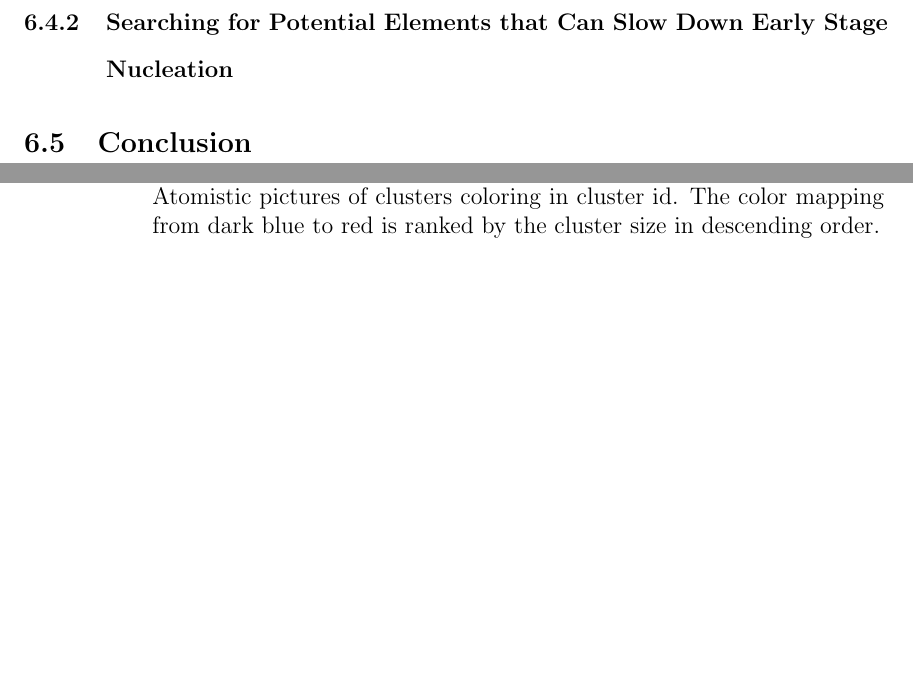
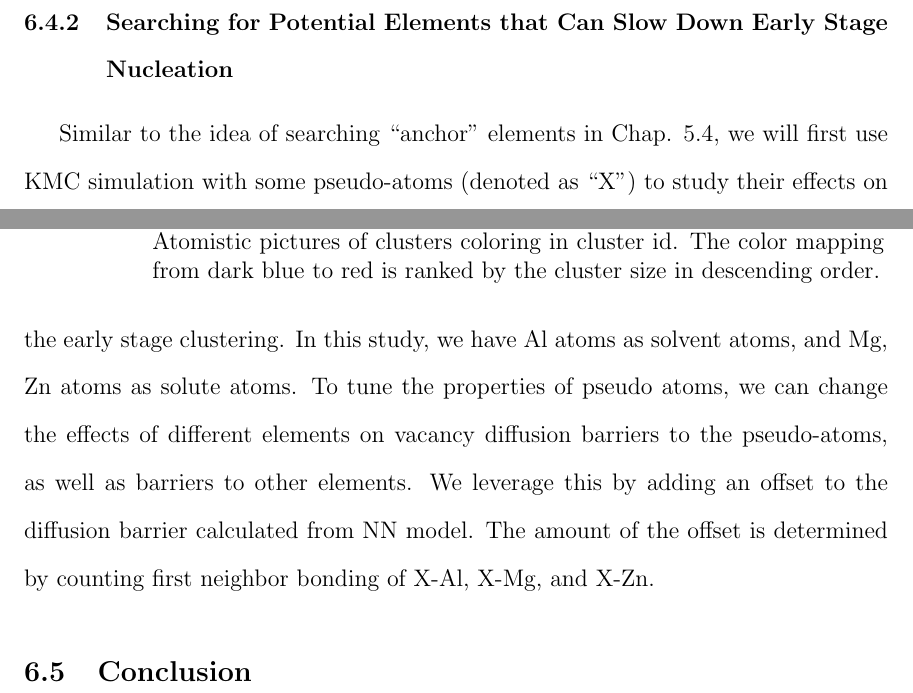
Before and after one commit to 1mingfei/thesis, a LaTeX thesis (thesis.tex, which reads Chap5/Results.tex): two parts of pages 142 and 143 of 161, joined at a grey line, cut so that both start at the same text, the shorter picture padded with empty space. Compiled offline with pdfLaTeX; a LaTeX package or settings file that is missing is left out.

Commit message:
small change

```diff
--- a/Chap5/Results.tex
+++ b/Chap5/Results.tex
@@ -41,3 +41,4 @@ In order to better analyzing our results, we have to use a visualization method
 
 
 \subsection{Searching for Potential Elements that Can Slow Down Early Stage Nucleation}
+Similar to the idea of searching ``anchor'' elements in Chap. \ref{Chap:Ag/ZnO:section:anchor}, we will first use \ac{KMC} simulation with some pseudo-atoms (denoted as ``X'') to study their effects on the early stage clustering. In this study, we have Al atoms as solvent atoms, and Mg, Zn atoms as solute atoms. To tune the properties of pseudo atoms, we can change the effects of different elements on vacancy diffusion barriers to the pseudo-atoms, as well as barriers to other elements. We leverage this by adding an offset to the diffusion barrier calculated from \ac{NN} model. The amount of the offset is determined by counting first neighbor bonding of X-Al, X-Mg, and X-Zn.
```
